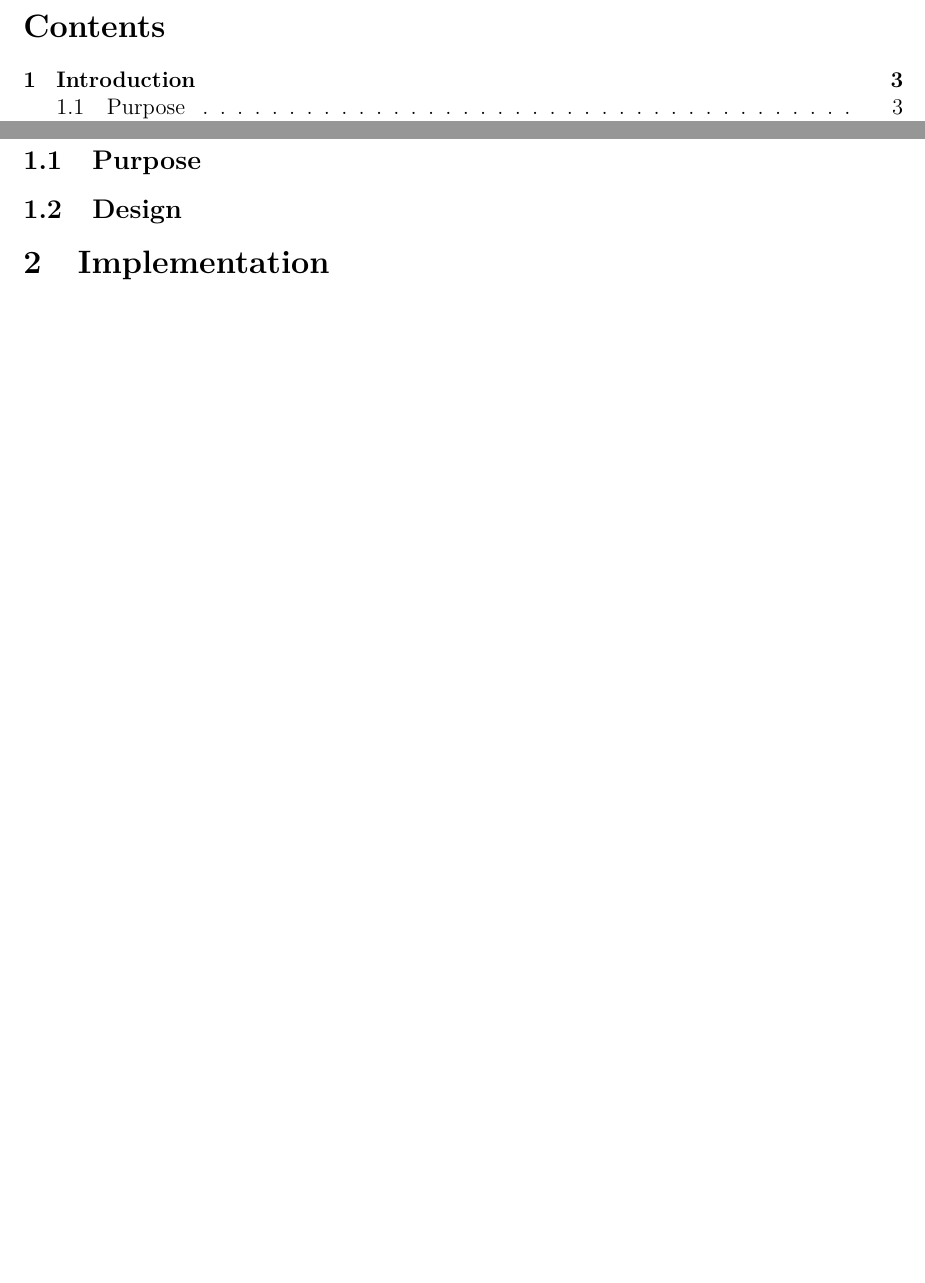
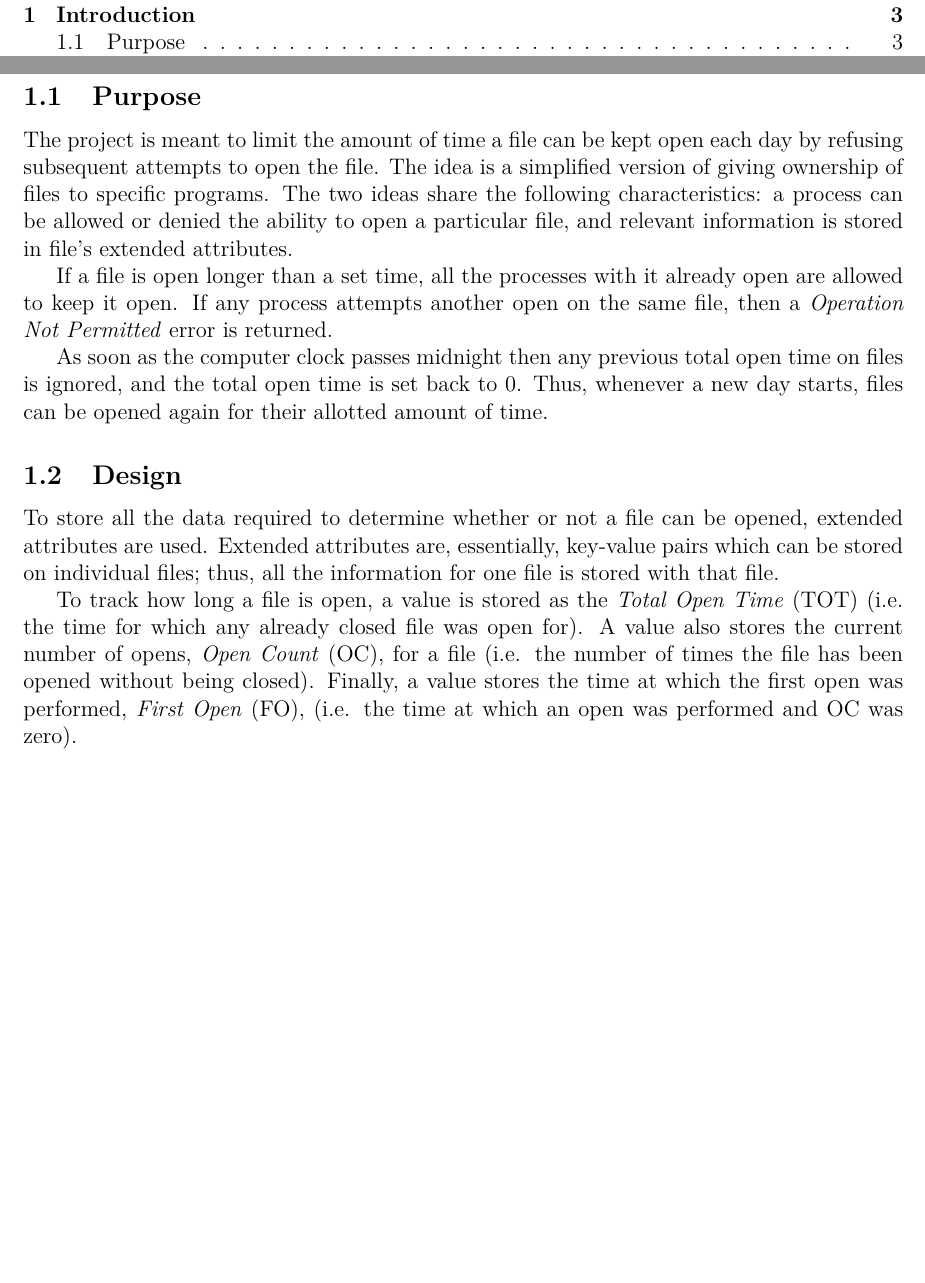
Before and after one commit to CaptOkie/captain-james-kernel, a LaTeX document (docs/main.tex, which reads docs/introduction.tex): two parts of pages 2 and 3 of 3 before the commit and two parts of pages 2 and 3 of 4 after it, joined at a grey line, cut at the place of the change, the shorter picture padded with empty space. Compiled offline with pdfLaTeX.

Commit message:
continued design

```diff
--- a/docs/introduction.tex
+++ b/docs/introduction.tex
@@ -2,4 +2,14 @@
 
 \subsection{Purpose}
 
+The project is meant to limit the amount of time a file can be kept open each day by refusing subsequent attempts to open the file. The idea is a simplified version of giving ownership of files to specific programs. The two ideas share the following characteristics: a process can be allowed or denied the ability to open a particular file, and relevant information is stored in file's extended attributes.
+
+If a file is open longer than a set time, all the processes with it already open are allowed to keep it open. If any process attempts another open on the same file, then a \textit{Operation Not Permitted} error is returned.
+
+As soon as the computer clock passes midnight then any previous total open time on files is ignored, and the total open time is set back to 0. Thus, whenever a new day starts, files can be opened again for their allotted amount of time.
+
 \subsection{Design}
+
+To store all the data required to determine whether or not a file can be opened, extended attributes are used. Extended attributes are, essentially, key-value pairs which can be stored on individual files; thus, all the information for one file is stored with that file.
+
+To track how long a file is open, a value is stored as the \textit{Total Open Time} (TOT) (i.e. the time for which any already closed file was open for). A value also stores the current number of opens, \textit{Open Count} (OC), for a file (i.e. the number of times the file has been opened without being closed). Finally, a value stores the time at which the first open was performed, \textit{First Open} (FO), (i.e. the time at which an open was performed and OC was zero).
```
Also changed, not shown: docs/contributions.tex (line endings or trailing spaces).
